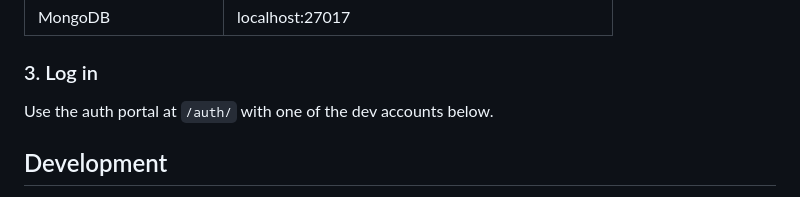
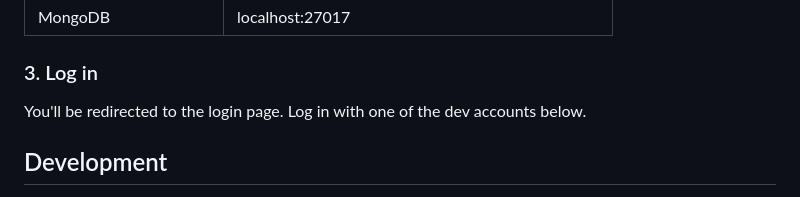
Before and after one commit to vs-ude/exam-toolbox, a Markdown page: README.md, the part around the change. Drawn GitHub-style.

Commit message:
docs: Update README for login

```diff
--- a/README.md
+++ b/README.md
@@ -96,7 +96,8 @@ The first build compiles the frontend and backend images. Subsequent starts are
 
 ### 3. Log in
 
-Use the auth portal at `/auth/` with one of the dev accounts below.
+You'll be redirected to the login page.
+Log in with one of the dev accounts below.
 
 ## Development
 
```
